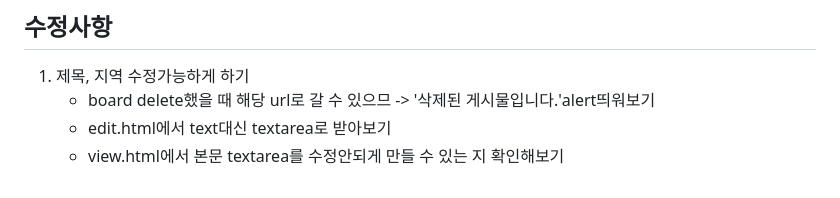
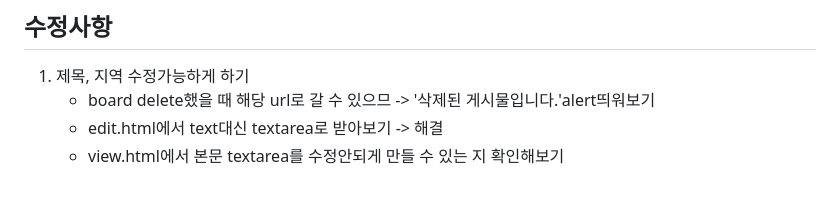
Before and after one commit to Suah-Cho/SSG_PROJECT01, a Markdown page: README.md, the part around the change. Drawn GitHub-style.

```diff
--- a/README.md
+++ b/README.md
@@ -160,5 +160,5 @@
 ## 수정사항
 1. 제목, 지역 수정가능하게 하기
    - board delete했을 때 해당 url로 갈 수 있으므 -> '삭제된 게시물입니다.'alert띄워보기
-   - edit.html에서 text대신 textarea로 받아보기
+   - edit.html에서 text대신 textarea로 받아보기 -> 해결
    - view.html에서 본문 textarea를 수정안되게 만들 수 있는 지 확인해보기
```
